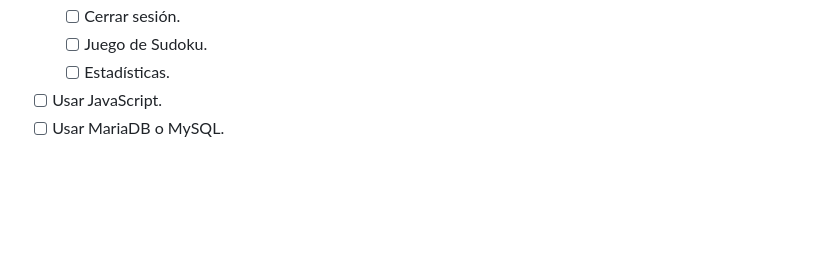
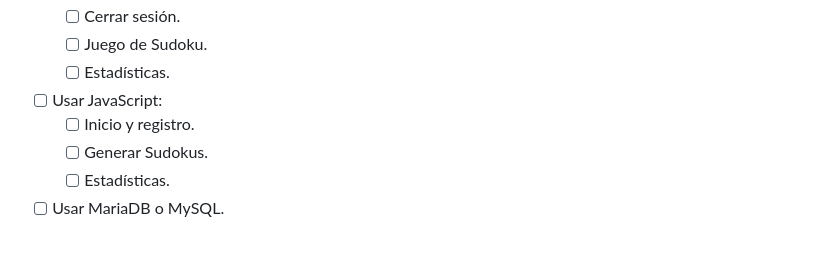
Before and after one commit to Zipyrar/Sudoku-web, a Markdown page: README.md, the part around the change. Rendered like a GitHub page; blank space fills up the shorter version.

```diff
--- a/README.md
+++ b/README.md
@@ -74,7 +74,11 @@
   - [ ] Juego de Sudoku.
   - [ ] Estadísticas.
 
-- [ ] Usar JavaScript.
+- [ ] Usar JavaScript:
+  - [ ] Inicio y registro.
+  - [ ] Generar Sudokus.
+  - [ ] Estadísticas.
+
 - [ ] Usar MariaDB o MySQL.
 </ul>
 
```
